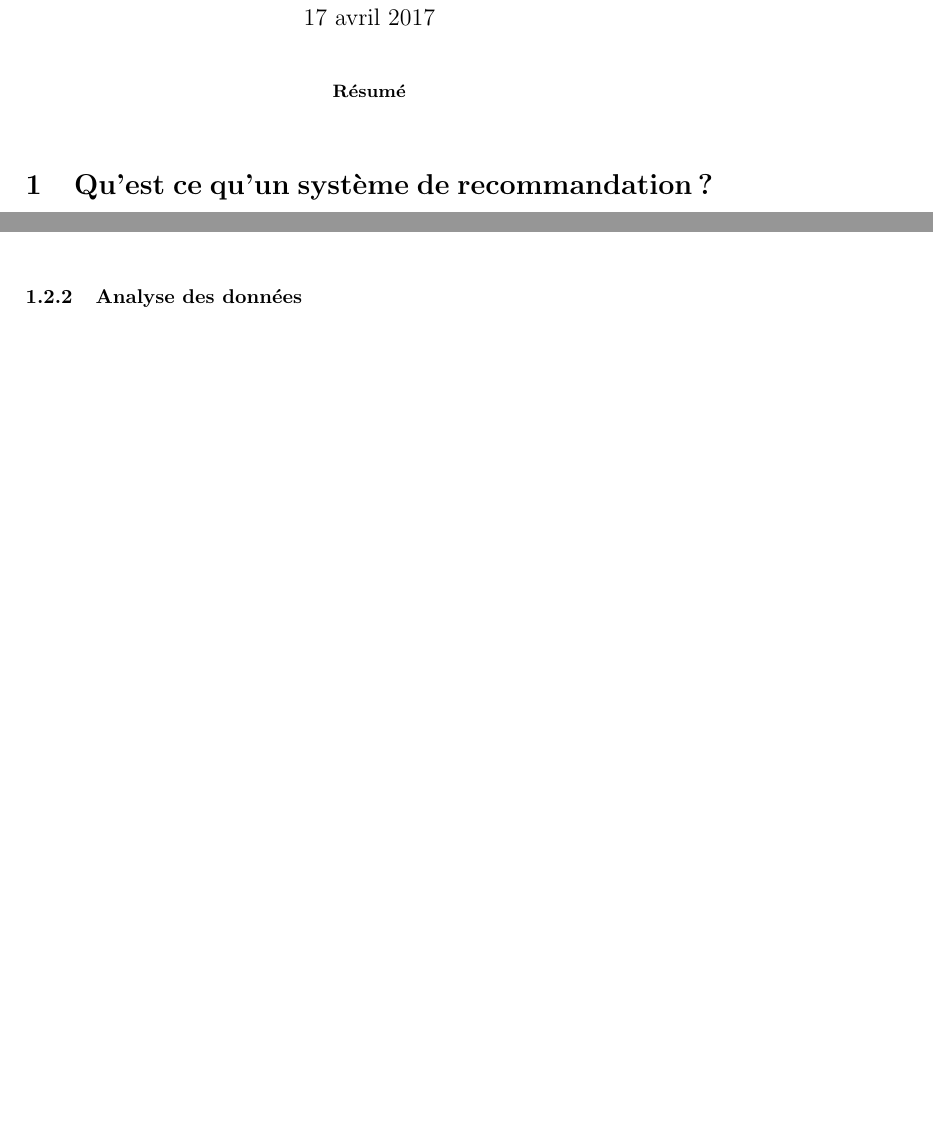
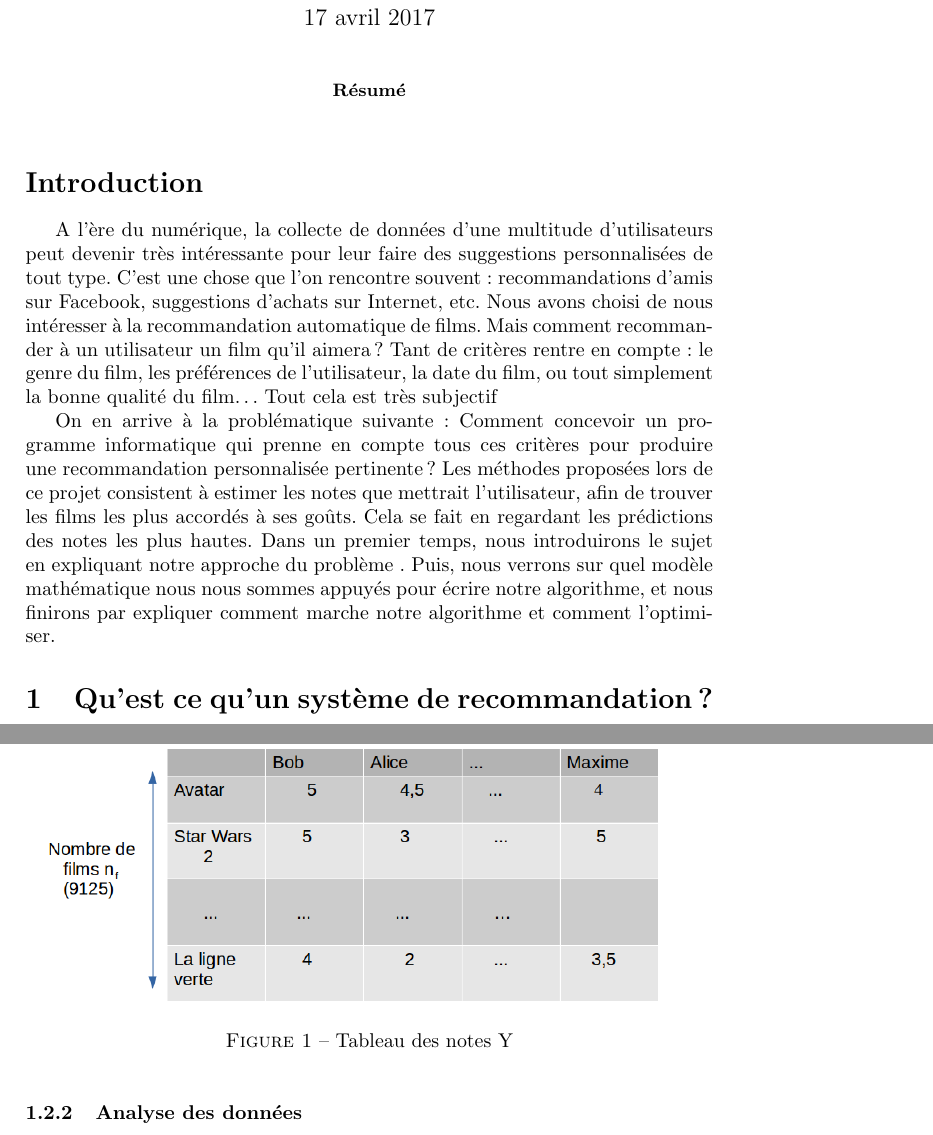
Before and after one commit to sambiak/recommandation-film, a LaTeX paper (compte rendu/compte_rendu.tex): two parts of pages 1 and 2 of 7, joined at a grey line, cut so that both start at the same text, the shorter picture padded with empty space. Compiled offline with pdfLaTeX.

Commit message:
Ajout introduction + "recadrage" photo
j'ai fait l'intro, elle est pas top surtout quand j'annonce le plan, il faut absolument qu'on mette des bons noms à nos parties ,n'hésiter pas à modifier

```diff
--- a/compte rendu/compte_rendu.tex
+++ b/compte rendu/compte_rendu.tex
@@ -17,6 +17,21 @@
 \begin{abstract}
 %a la fin
 \end{abstract}
+
+\section*{Introduction}
+A l’ère du numérique, la collecte de données d’une multitude d’utilisateurs peut devenir très intéressante pour leur faire des suggestions
+personnalisées de tout type. C’est une chose que l’on rencontre souvent : recommandations d’amis sur Facebook, suggestions d’achats sur Internet, etc.
+Nous avons choisi de nous intéresser à la recommandation automatique de films.
+Mais comment recommander à un utilisateur un film qu’il aimera ? Tant de critères rentre en compte :
+le genre du film, les préférences de l’utilisateur, la date du film, ou tout simplement la bonne qualité du film… Tout cela est très subjectif \!
+
+
+On en arrive à la problématique suivante : Comment concevoir un programme informatique
+qui prenne en compte tous ces critères pour produire une recommandation personnalisée pertinente ?
+Les méthodes proposées lors de ce projet consistent à estimer les notes que mettrait l’utilisateur,
+afin de trouver les films les plus accordés à ses goûts. Cela se fait en regardant les prédictions des notes les plus hautes.
+Dans un premier temps, nous introduirons le sujet en expliquant notre approche du problème .
+Puis, nous verrons sur quel modèle mathématique nous nous sommes appuyés pour écrire notre algorithme, et nous finirons par expliquer comment marche notre algorithme et comment l’optimiser.
 
 \section{Qu'est ce qu'un système de recommandation?}
 
@@ -42,7 +57,15 @@ Ces 2 fichiers étant peu pratiques pour manipuler leurs données,
 nous créons une fonction tableau\_des\_notes() qui retourne un tableau, une matrice de dimension $n_u * n_f$ qui contient les notes données par les utilisateurs, en ligne, aux films, en colonne. Seulement, aucun utilisateur n'a noté tous les films : il y a des cases vides dans notre tableau. Nous insérons alors dans ces cases des `` NaN ''(Not a Number), type de donnée facile à traiter dans notre programme.
 Le tableau des notes est appelé Y.
 
-\includegraphics[scale=0.5]{matriceY.png}
+
+\begin{figure}[h]
+  \centering
+  \includegraphics[scale=0.4]{Ynew.png}
+  \caption{Tableau des notes Y}
+
+\end{figure}
+
+
 
 \subsubsection{Analyse des données}
 
```
Also changed, not shown: compte rendu/Ynew.png (added), compte rendu/matriceY.png (deleted).
